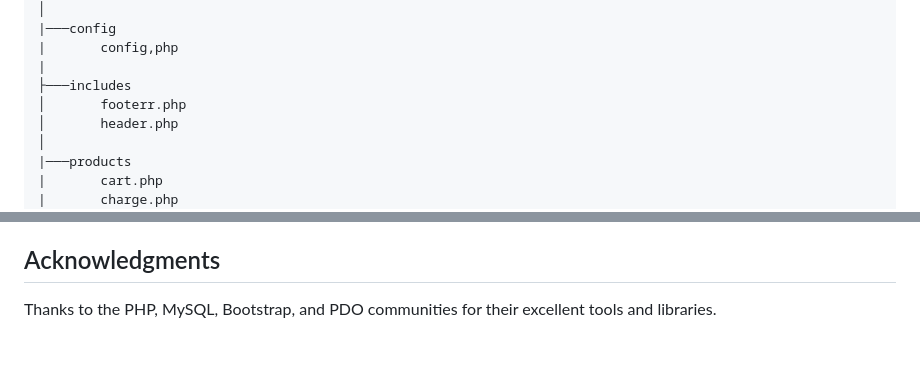
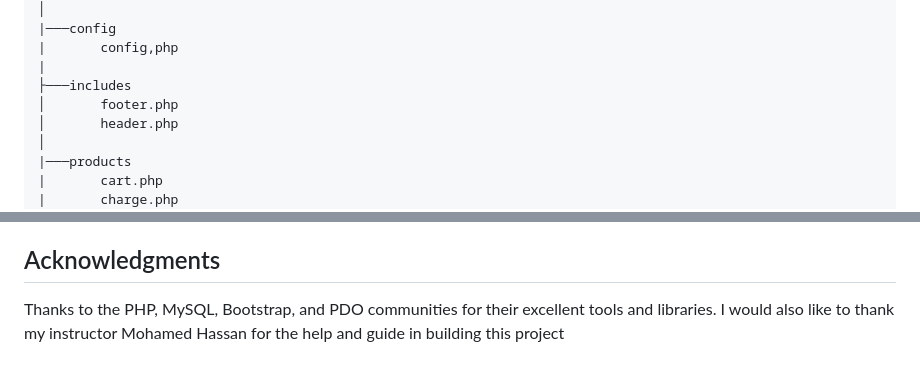
Before and after one commit to Gichbuoy/E-Commerce-Store, a Markdown page: README.md, 2 parts joined by grey strips. Rendered like a GitHub page.

Commit message:
docs: update_readme

```diff
--- a/README.md
+++ b/README.md
@@ -84,7 +84,7 @@ E-Commerce-Store/
 |       config,php
 |
 ├───includes
-│       footerr.php
+│       footer.php
 │       header.php
 │
 |───products
@@ -110,3 +110,4 @@ This project is licensed under the MIT License - see the LICENSE file for detail
 ## Acknowledgments
 
 Thanks to the PHP, MySQL, Bootstrap, and PDO communities for their excellent tools and libraries.
+I would also like to thank my instructor Mohamed Hassan for the help and guide in building this project
```
